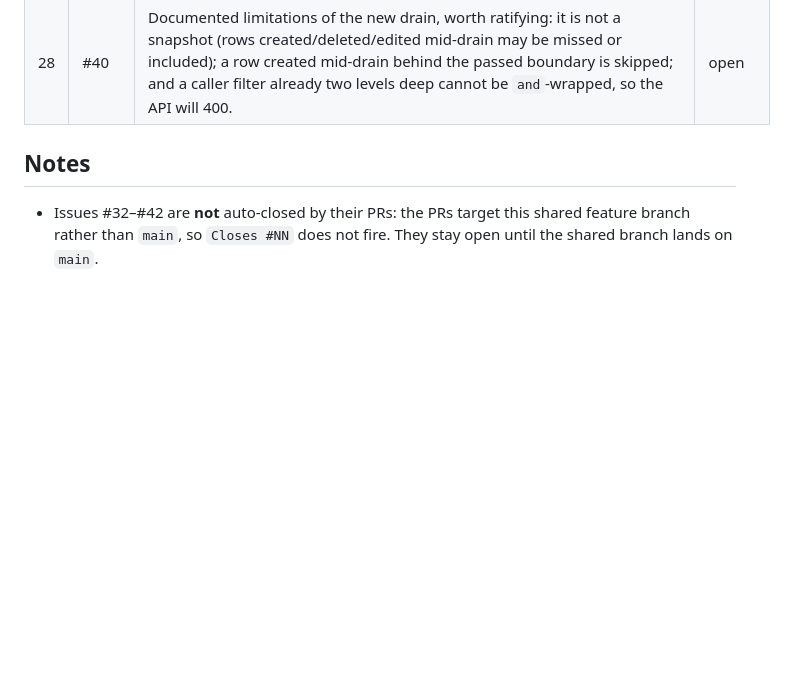
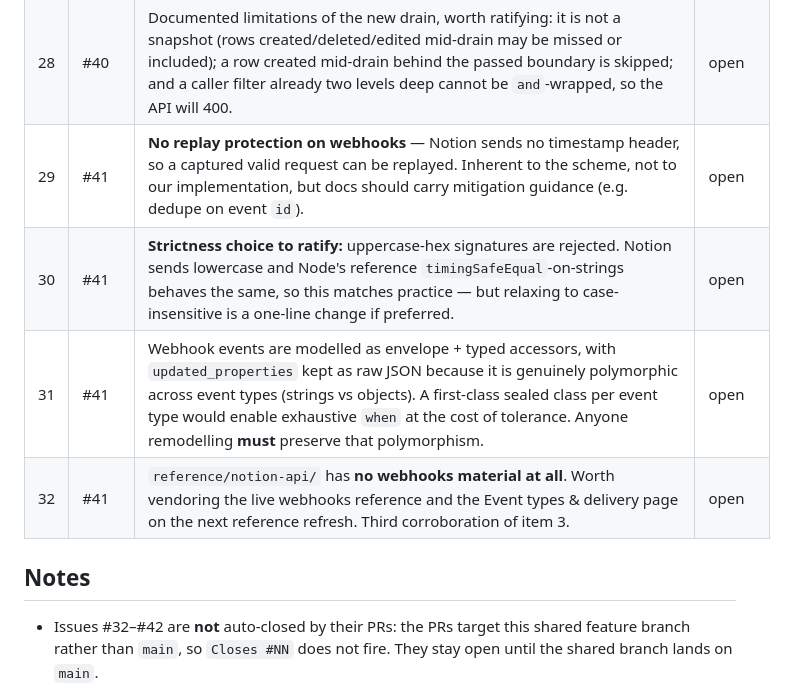
Before and after one commit to jsaabel/kotlin-notion-client, a Markdown page: FOLLOWUPS.md, the part around the change. GitHub-like rendering; blank space fills up the shorter version.

Commit message:
docs(followups): add items surfaced by issue #41

```diff
--- a/FOLLOWUPS.md
+++ b/FOLLOWUPS.md
@@ -38,6 +38,10 @@ Status: `open` · `filed` (issue created) · `done` · `wont-do`
 | 26 | #40 | The windowing key choice is **the agent's design, not a documented one** — Notion's "Query large data sources" guide (linked from the changelog) 404s at every obvious URL. The assumption that a `unique_id` property supports property sorts is only fairly confident. A one-off live drain against a >10k-row data source would settle both. | open |
 | 27 | #40 | The JS SDK named in #40 as prior art (`iterateAllDataSourceRows`/`collectAllDataSourceRows`) is **not vendored** under `reference/` — only `python/` and `notion-api/` are there. CLAUDE.md points agents at `reference/` implementations for cross-checking; worth vendoring the JS SDK or correcting that expectation. | open |
 | 28 | #40 | Documented limitations of the new drain, worth ratifying: it is not a snapshot (rows created/deleted/edited mid-drain may be missed or included); a row created mid-drain behind the passed boundary is skipped; and a caller filter already two levels deep cannot be `and`-wrapped, so the API will 400. | open |
+| 29 | #41 | **No replay protection on webhooks** — Notion sends no timestamp header, so a captured valid request can be replayed. Inherent to the scheme, not to our implementation, but docs should carry mitigation guidance (e.g. dedupe on event `id`). | open |
+| 30 | #41 | **Strictness choice to ratify:** uppercase-hex signatures are rejected. Notion sends lowercase and Node's reference `timingSafeEqual`-on-strings behaves the same, so this matches practice — but relaxing to case-insensitive is a one-line change if preferred. | open |
+| 31 | #41 | Webhook events are modelled as envelope + typed accessors, with `updated_properties` kept as raw JSON because it is genuinely polymorphic across event types (strings vs objects). A first-class sealed class per event type would enable exhaustive `when` at the cost of tolerance. Anyone remodelling **must** preserve that polymorphism. | open |
+| 32 | #41 | `reference/notion-api/` has **no webhooks material at all**. Worth vendoring the live webhooks reference and the Event types & delivery page on the next reference refresh. Third corroboration of item 3. | open |
 
 ## Notes
 
```
